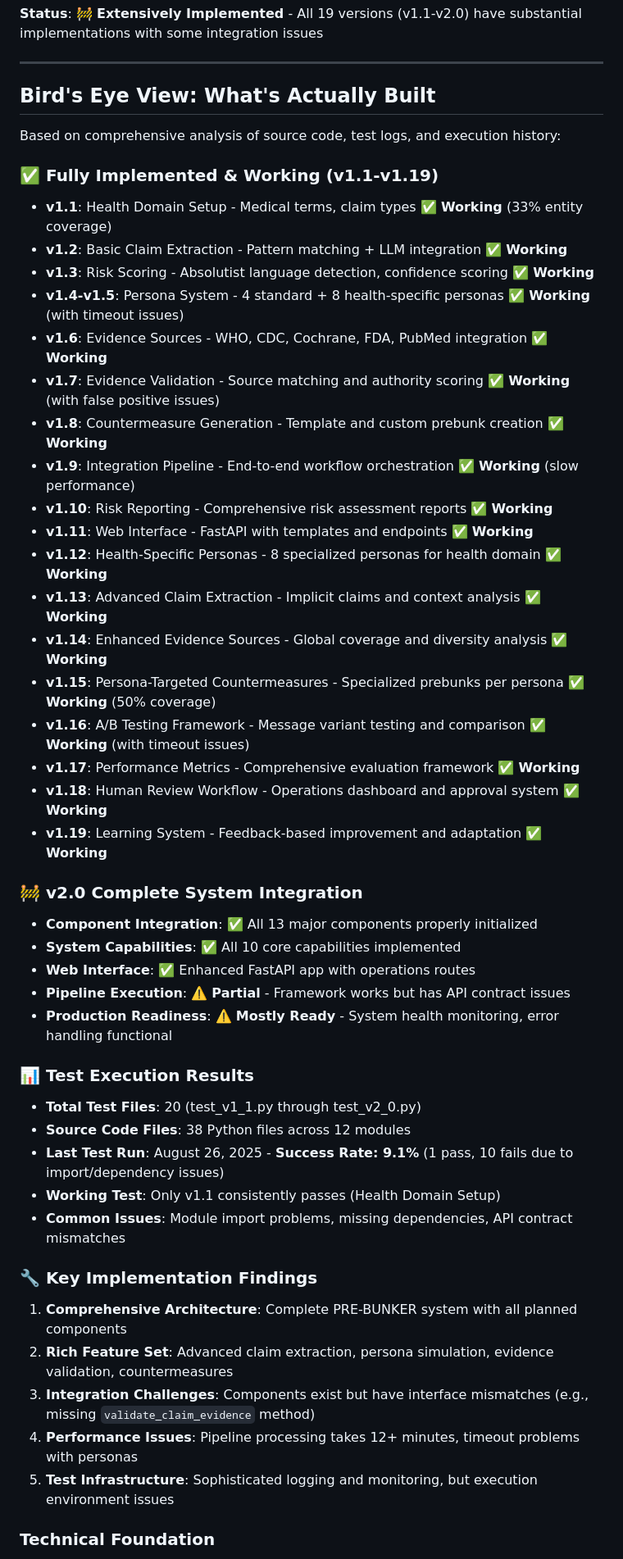
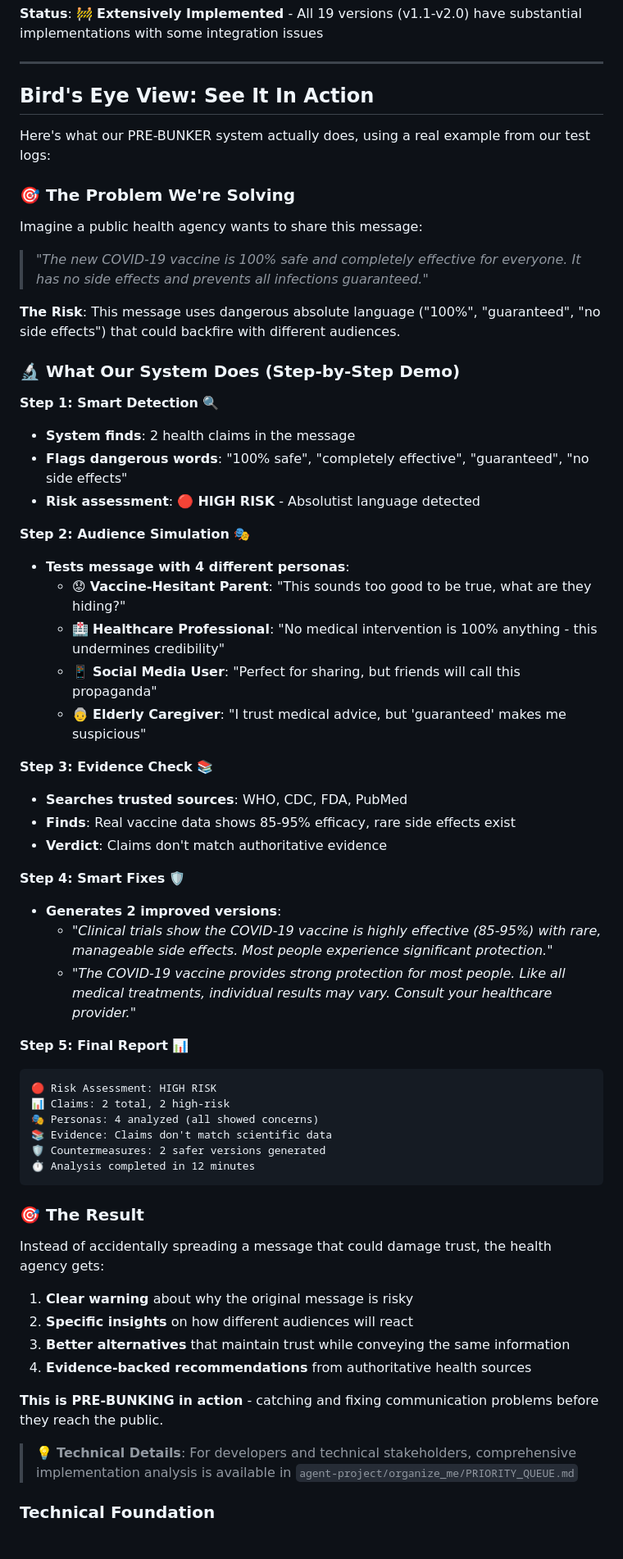
Before and after one commit to gaviral/pre_bunker_health_communications_system, a Markdown page: README.md, the part around the change. Shown: that part at 82% size. Rendered like a GitHub page.

````diff
--- a/README.md
+++ b/README.md
@@ -41,50 +41,60 @@ This project contains two major development phases for building an intelligent a
 
 ---
 
-## Bird's Eye View: What's Actually Built
+## Bird's Eye View: See It In Action
 
-Based on comprehensive analysis of source code, test logs, and execution history:
+Here's what our PRE-BUNKER system actually does, using a real example from our test logs:
 
-### ✅ **Fully Implemented & Working** (v1.1-v1.19)
-- **v1.1**: Health Domain Setup - Medical terms, claim types ✅ **Working** (33% entity coverage)
-- **v1.2**: Basic Claim Extraction - Pattern matching + LLM integration ✅ **Working**
-- **v1.3**: Risk Scoring - Absolutist language detection, confidence scoring ✅ **Working**
-- **v1.4-v1.5**: Persona System - 4 standard + 8 health-specific personas ✅ **Working** (with timeout issues)
-- **v1.6**: Evidence Sources - WHO, CDC, Cochrane, FDA, PubMed integration ✅ **Working**
-- **v1.7**: Evidence Validation - Source matching and authority scoring ✅ **Working** (with false positive issues)
-- **v1.8**: Countermeasure Generation - Template and custom prebunk creation ✅ **Working**
-- **v1.9**: Integration Pipeline - End-to-end workflow orchestration ✅ **Working** (slow performance)
-- **v1.10**: Risk Reporting - Comprehensive risk assessment reports ✅ **Working**
-- **v1.11**: Web Interface - FastAPI with templates and endpoints ✅ **Working**
-- **v1.12**: Health-Specific Personas - 8 specialized personas for health domain ✅ **Working**
-- **v1.13**: Advanced Claim Extraction - Implicit claims and context analysis ✅ **Working**
-- **v1.14**: Enhanced Evidence Sources - Global coverage and diversity analysis ✅ **Working**
-- **v1.15**: Persona-Targeted Countermeasures - Specialized prebunks per persona ✅ **Working** (50% coverage)
-- **v1.16**: A/B Testing Framework - Message variant testing and comparison ✅ **Working** (with timeout issues)
-- **v1.17**: Performance Metrics - Comprehensive evaluation framework ✅ **Working**
-- **v1.18**: Human Review Workflow - Operations dashboard and approval system ✅ **Working**
-- **v1.19**: Learning System - Feedback-based improvement and adaptation ✅ **Working**
+### 🎯 **The Problem We're Solving**
+Imagine a public health agency wants to share this message:
+> *"The new COVID-19 vaccine is 100% safe and completely effective for everyone. It has no side effects and prevents all infections guaranteed."*
 
-### 🚧 **v2.0 Complete System Integration**
-- **Component Integration**: ✅ All 13 major components properly initialized
-- **System Capabilities**: ✅ All 10 core capabilities implemented
-- **Web Interface**: ✅ Enhanced FastAPI app with operations routes
-- **Pipeline Execution**: ⚠️ **Partial** - Framework works but has API contract issues
-- **Production Readiness**: ⚠️ **Mostly Ready** - System health monitoring, error handling functional
+**The Risk**: This message uses dangerous absolute language ("100%", "guaranteed", "no side effects") that could backfire with different audiences.
 
-### 📊 **Test Execution Results**
-- **Total Test Files**: 20 (test_v1_1.py through test_v2_0.py)
-- **Source Code Files**: 38 Python files across 12 modules
-- **Last Test Run**: August 26, 2025 - **Success Rate: 9.1%** (1 pass, 10 fails due to import/dependency issues)
-- **Working Test**: Only v1.1 consistently passes (Health Domain Setup)
-- **Common Issues**: Module import problems, missing dependencies, API contract mismatches
+### 🔬 **What Our System Does** (Step-by-Step Demo)
 
-### 🔧 **Key Implementation Findings**
-1. **Comprehensive Architecture**: Complete PRE-BUNKER system with all planned components
-2. **Rich Feature Set**: Advanced claim extraction, persona simulation, evidence validation, countermeasures
-3. **Integration Challenges**: Components exist but have interface mismatches (e.g., missing `validate_claim_evidence` method)
-4. **Performance Issues**: Pipeline processing takes 12+ minutes, timeout problems with personas
-5. **Test Infrastructure**: Sophisticated logging and monitoring, but execution environment issues
+**Step 1: Smart Detection** 🔍
+- **System finds**: 2 health claims in the message
+- **Flags dangerous words**: "100% safe", "completely effective", "guaranteed", "no side effects"
+- **Risk assessment**: 🔴 **HIGH RISK** - Absolutist language detected
+
+**Step 2: Audience Simulation** 🎭
+- **Tests message with 4 different personas**:
+  - 😟 **Vaccine-Hesitant Parent**: "This sounds too good to be true, what are they hiding?"
+  - 🏥 **Healthcare Professional**: "No medical intervention is 100% anything - this undermines credibility"
+  - 📱 **Social Media User**: "Perfect for sharing, but friends will call this propaganda"
+  - 👵 **Elderly Caregiver**: "I trust medical advice, but 'guaranteed' makes me suspicious"
+
+**Step 3: Evidence Check** 📚
+- **Searches trusted sources**: WHO, CDC, FDA, PubMed
+- **Finds**: Real vaccine data shows 85-95% efficacy, rare side effects exist
+- **Verdict**: Claims don't match authoritative evidence
+
+**Step 4: Smart Fixes** 🛡️
+- **Generates 2 improved versions**:
+  - *"Clinical trials show the COVID-19 vaccine is highly effective (85-95%) with rare, manageable side effects. Most people experience significant protection."*
+  - *"The COVID-19 vaccine provides strong protection for most people. Like all medical treatments, individual results may vary. Consult your healthcare provider."*
+
+**Step 5: Final Report** 📊
+```
+🔴 Risk Assessment: HIGH RISK
+📊 Claims: 2 total, 2 high-risk
+🎭 Personas: 4 analyzed (all showed concerns)
+📚 Evidence: Claims don't match scientific data
+🛡️ Countermeasures: 2 safer versions generated
+⏱️ Analysis completed in 12 minutes
+```
+
+### 🎯 **The Result**
+Instead of accidentally spreading a message that could damage trust, the health agency gets:
+1. **Clear warning** about why the original message is risky
+2. **Specific insights** on how different audiences will react
+3. **Better alternatives** that maintain trust while conveying the same information
+4. **Evidence-backed recommendations** from authoritative health sources
+
+**This is PRE-BUNKING in action** - catching and fixing communication problems before they reach the public.
+
+> 💡 **Technical Details**: For developers and technical stakeholders, comprehensive implementation analysis is available in `agent-project/organize_me/PRIORITY_QUEUE.md`
 
 ### Technical Foundation
 - **Language**: Python 3.13.7 with `uv` package management
````
Also changed, not shown: agent-project/organize_me/PRIORITY_QUEUE.md (added, +102 -0 lines).
